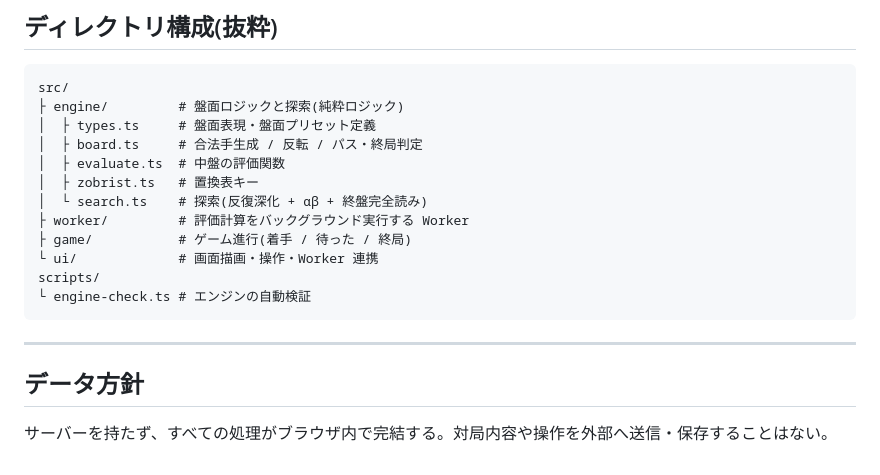
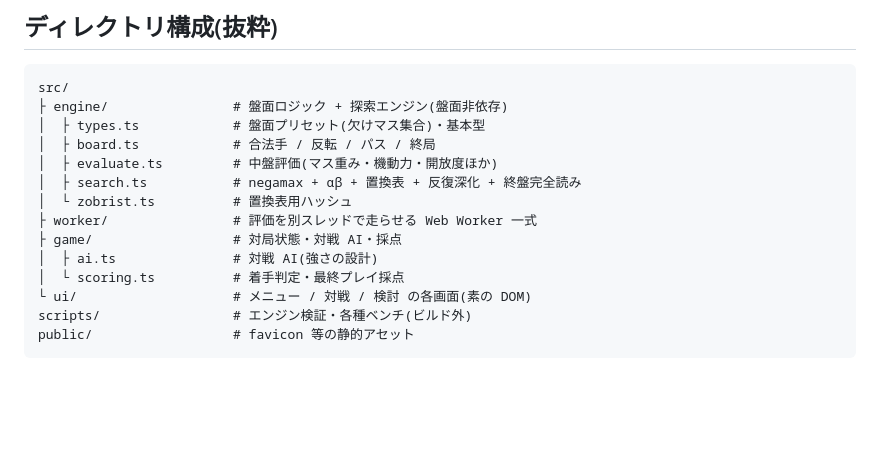
Before and after one commit to kozakikaoru/corner_cut_reversi_eval, a Markdown page: README.md, the part around one of its changes. Rendered like a GitHub page; blank space fills up the shorter version.

````diff
--- a/README.md
+++ b/README.md
@@ -68,21 +73,17 @@ npm run check:engine # 盤面ロジック・探索の自動検証
 
 ```
 src/
-├ engine/         # 盤面ロジックと探索(純粋ロジック)
-│  ├ types.ts     # 盤面表現・盤面プリセット定義
-│  ├ board.ts     # 合法手生成 / 反転 / パス・終局判定
-│  ├ evaluate.ts  # 中盤の評価関数
-│  ├ zobrist.ts   # 置換表キー
-│  └ search.ts    # 探索(反復深化 + αβ + 終盤完全読み)
-├ worker/         # 評価計算をバックグラウンド実行する Worker
-├ game/           # ゲーム進行(着手 / 待った / 終局)
-└ ui/             # 画面描画・操作・Worker 連携
-scripts/
-└ engine-check.ts # エンジンの自動検証
+├ engine/                # 盤面ロジック + 探索エンジン(盤面非依存)
+│  ├ types.ts            # 盤面プリセット(欠けマス集合)・基本型
+│  ├ board.ts            # 合法手 / 反転 / パス / 終局
+│  ├ evaluate.ts         # 中盤評価(マス重み・機動力・開放度ほか)
+│  ├ search.ts           # negamax + αβ + 置換表 + 反復深化 + 終盤完全読み
+│  └ zobrist.ts          # 置換表用ハッシュ
+├ worker/                # 評価を別スレッドで走らせる Web Worker 一式
+├ game/                  # 対局状態・対戦 AI・採点
+│  ├ ai.ts               # 対戦 AI(強さの設計)
+│  └ scoring.ts          # 着手判定・最終プレイ採点
+└ ui/                    # メニュー / 対戦 / 検討 の各画面(素の DOM)
+scripts/                 # エンジン検証・各種ベンチ(ビルド外)
+public/                  # favicon 等の静的アセット
 ```
-
----
-
-## データ方針
-
-サーバーを持たず、すべての処理がブラウザ内で完結する。対局内容や操作を外部へ送信・保存することはない。
````
Also changed, not shown: other parts of README.md (+28 -23 lines).
